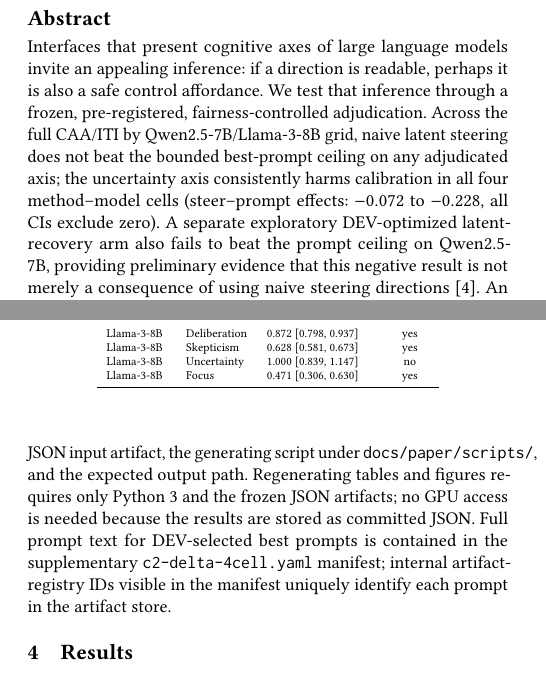
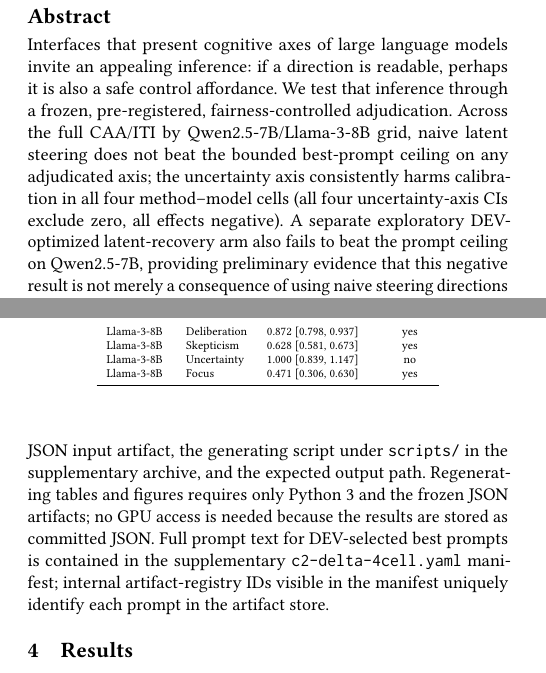
Before and after one commit to EloiseJulia/cognitive-console, a LaTeX paper (docs/paper/main.tex): two parts of the columns of pages 1 and 5 of 10, joined at a grey line, cut so that both start at the same text. Compiled offline with pdfLaTeX.

Commit message:
fix(submission-polish): qualitative abstract + clean artifact path (B-NEW-01, N-OBSERVE-01)
B-NEW-01: Replace hand-transcribed CI numbers (-0.072 to -0.228) in abstract
with qualitative phrasing 'all four uncertainty-axis CIs exclude zero, all
effects negative', aligning with Contribution item 3 (numbers only in
generated table).

N-OBSERVE-01: Change \texttt{docs/paper/scripts/} to \texttt{scripts/} with
'in the supplementary archive' context in §Artifact Availability, removing
internal repo path exposure.

Co-authored-by: Copilot <223556219+Copilot@users.noreply.github.com>

```diff
--- a/docs/paper/main.tex
+++ b/docs/paper/main.tex
@@ -34,7 +34,7 @@
 
 
 \begin{abstract}
-Interfaces that present cognitive axes of large language models invite an appealing inference: if a direction is readable, perhaps it is also a safe control affordance. We test that inference through a frozen, pre-registered, fairness-controlled adjudication. Across the full CAA/ITI by Qwen2.5-7B/Llama-3-8B grid, naive latent steering does not beat the bounded best-prompt ceiling on any adjudicated axis; the uncertainty axis consistently harms calibration in all four method--model cells (steer--prompt effects: $-0.072$ to $-0.228$, all CIs exclude zero). A separate exploratory DEV-optimized latent-recovery arm also fails to beat the prompt ceiling on Qwen2.5-7B, providing preliminary evidence that this negative result is not merely a consequence of using naive steering directions \cite{heyman2026steer}. An exploratory two-model facade measurement finds cross-model representational support for deliberation and skepticism, but axis-heterogeneous behavior on uncertainty and focus, so the representational finding remains explicitly exploratory. These findings argue for cognitive consoles that surface transfer limits, prompt ceilings, calibration risks, and evidence tier before presenting a legible latent direction as a control affordance, rather than conflating representational readability with behavioral controllability under the background concern of internal non-surjectivity \cite{mishra2026nonsurj}.
+Interfaces that present cognitive axes of large language models invite an appealing inference: if a direction is readable, perhaps it is also a safe control affordance. We test that inference through a frozen, pre-registered, fairness-controlled adjudication. Across the full CAA/ITI by Qwen2.5-7B/Llama-3-8B grid, naive latent steering does not beat the bounded best-prompt ceiling on any adjudicated axis; the uncertainty axis consistently harms calibration in all four method--model cells (all four uncertainty-axis CIs exclude zero, all effects negative). A separate exploratory DEV-optimized latent-recovery arm also fails to beat the prompt ceiling on Qwen2.5-7B, providing preliminary evidence that this negative result is not merely a consequence of using naive steering directions \cite{heyman2026steer}. An exploratory two-model facade measurement finds cross-model representational support for deliberation and skepticism, but axis-heterogeneous behavior on uncertainty and focus, so the representational finding remains explicitly exploratory. These findings argue for cognitive consoles that surface transfer limits, prompt ceilings, calibration risks, and evidence tier before presenting a legible latent direction as a control affordance, rather than conflating representational readability with behavioral controllability under the background concern of internal non-surjectivity \cite{mishra2026nonsurj}.
 \end{abstract}
 
 \maketitle
@@ -173,7 +173,7 @@
 Credibility is part of the method, not an afterthought. The Qwen adjudication, two-model robustness arm, off-manifold mechanism test, two-model facade measurement, and PSR-style latent-recovery arm were each reviewed by independent hostile audit sessions that treated prior conclusions as untrusted and rechecked the relevant artifacts, pairing, model/method provenance, parser integrity, or aggregation as appropriate. The LaTeX source does not manually transcribe result values into prose. Main quantitative artifacts are generated through machine-readable manifests distributed with the supplementary material; the C2 table and calibration-harm figure trace to frozen JSON artifacts, the C1 figure traces to the registered Qwen C1 facade experiment, and the C1 two-model table is generated from both committed C1 JSON artifacts. This lineage is what permits the paper to report negative and exploratory results without asking the reader to trust a narrative reconstruction.
 
 \subsection{Artifact Availability}
-The four main manifests distributed with the supplementary material are \texttt{c1-ratio-ci.yaml}, \texttt{c1-twomodel.yaml}, \texttt{c2-delta-4cell.yaml}, and \texttt{c2-calibration-harm-4cell.yaml}; each specifies the frozen JSON input artifact, the generating script under \texttt{docs/paper/scripts/}, and the expected output path. Regenerating tables and figures requires only Python~3 and the frozen JSON artifacts; no GPU access is needed because the results are stored as committed JSON. Full prompt text for DEV-selected best prompts is contained in the supplementary \texttt{c2-delta-4cell.yaml} manifest; internal artifact-registry IDs visible in the manifest uniquely identify each prompt in the artifact store.
+The four main manifests distributed with the supplementary material are \texttt{c1-ratio-ci.yaml}, \texttt{c1-twomodel.yaml}, \texttt{c2-delta-4cell.yaml}, and \texttt{c2-calibration-harm-4cell.yaml}; each specifies the frozen JSON input artifact, the generating script under \texttt{scripts/} in the supplementary archive, and the expected output path. Regenerating tables and figures requires only Python~3 and the frozen JSON artifacts; no GPU access is needed because the results are stored as committed JSON. Full prompt text for DEV-selected best prompts is contained in the supplementary \texttt{c2-delta-4cell.yaml} manifest; internal artifact-registry IDs visible in the manifest uniquely identify each prompt in the artifact store.
 
 \section{Results}
 \label{sec:results}
```
